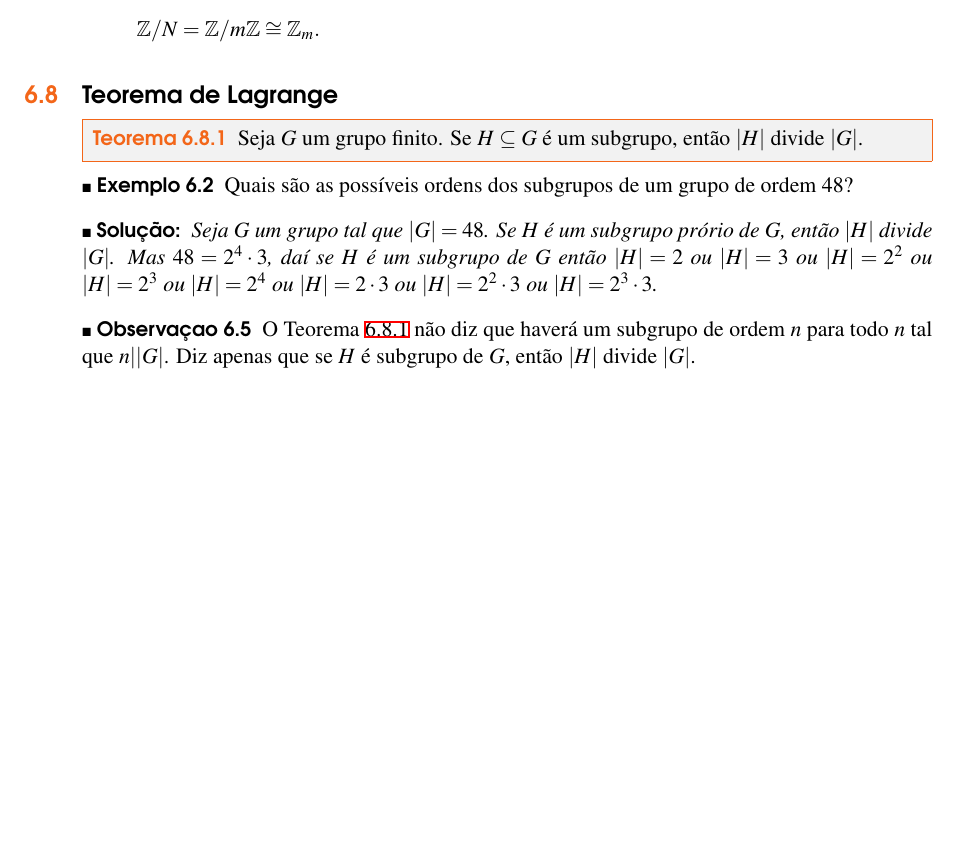
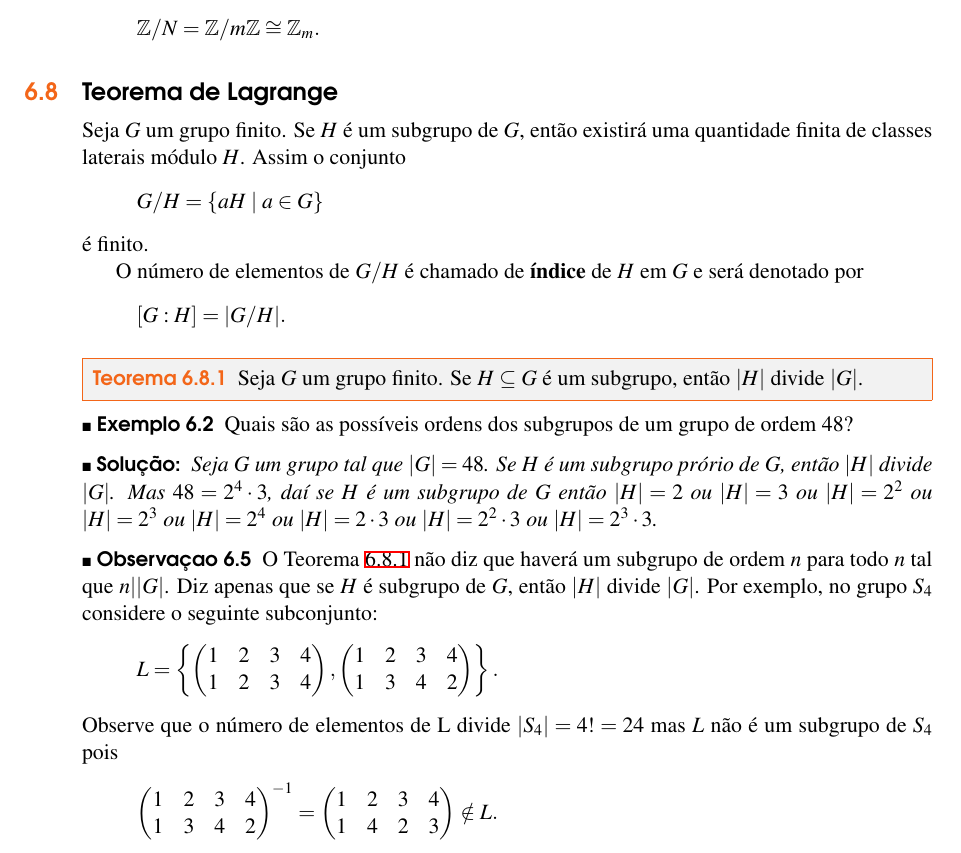
Before and after one commit to jfreitasunb/Algebra-1, a LaTeX book (Algebra_1.tex, which reads grupos.tex): part of page 68 of 70 before the commit and part of page 68 of 72 after it, cut so that both start at the same text, the shorter picture padded with empty space. Compiled offline with XeLaTeX.

Commit message:
Definição de índice e exemplo de que mesmo se o número de elementos de um conjunto divide a ordem de um grupo finito o conjunto pode não ser grupo.

```diff
--- a/grupos.tex
+++ b/grupos.tex
@@ -1985,6 +1985,18 @@ Nesse grupo o elemento neutro \'e $eN$ e $(aN)^{-1} = (a^{-1})N$.
 
 \section{Teorema de Lagrange}
 
+Seja $G$ um grupo finito. Se $H$ \'e um subgrupo de $G$, ent\~ao existir\'a uma quantidade finita de classes laterais m\'odulo $H$.
+Assim o conjunto
+\[
+    G/H = \{aH \mid a \in G\}
+\]
+\'e finito.
+
+O n\'umero de elementos de $G/H$ \'e chamado de \textbf{{\'\i}ndice} de $H$ em $G$ e ser\'a denotado por
+\[
+    [G : H] = |G/H|.
+\]
+
 \begin{teorema}\label{teorema_de_lagrange}
 	Seja $G$ um grupo finito. Se $H\subseteq G$ {\'e} um subgrupo, ent{\~a}o $|H|$ divide $|G|$.
 \end{teorema}
@@ -1997,7 +2009,26 @@ Nesse grupo o elemento neutro \'e $eN$ e $(aN)^{-1} = (a^{-1})N$.
 \end{exemplo}
 
 \begin{observacao}
-	O Teorema \ref{teorema_de_lagrange} n{\~a}o diz que haver{\'a} um subgrupo de ordem $n$ para todo $n$ tal que $n||G|$. Diz apenas que se $H$ {\'e} subgrupo de $G$, ent{\~a}o $|H|$ divide $|G|$.
+	O Teorema \ref{teorema_de_lagrange} n{\~a}o diz que haver{\'a} um subgrupo de ordem $n$ para todo $n$ tal que $n||G|$. Diz apenas que se $H$ {\'e} subgrupo de $G$, ent{\~a}o $|H|$ divide $|G|$. Por exemplo, no grupo $S_4$ considere o seguinte subconjunto:
+            \[
+                L = \left\{\begin{pmatrix}
+                    1 & 2 & 3 & 4\\
+                    1 & 2 & 3 & 4
+                \end{pmatrix}, \begin{pmatrix}
+                    1 & 2 & 3 & 4\\
+                    1 & 3 & 4 & 2
+                \end{pmatrix}\right\}.
+            \]
+            Observe que o n\'umero de elementos de L divide $|S_4| = 4! = 24$ mas $L$ n\~ao \'e um subgrupo de $S_4$ pois
+            \[
+                \begin{pmatrix}
+                    1 & 2 & 3 & 4\\
+                    1 & 3 & 4 & 2
+                \end{pmatrix}^{-1} = \begin{pmatrix}
+                    1 & 2 & 3 & 4\\
+                    1 & 4 & 2 & 3
+                \end{pmatrix} \notin L.
+            \]
 \end{observacao}
 
 \begin{corolario}
```
